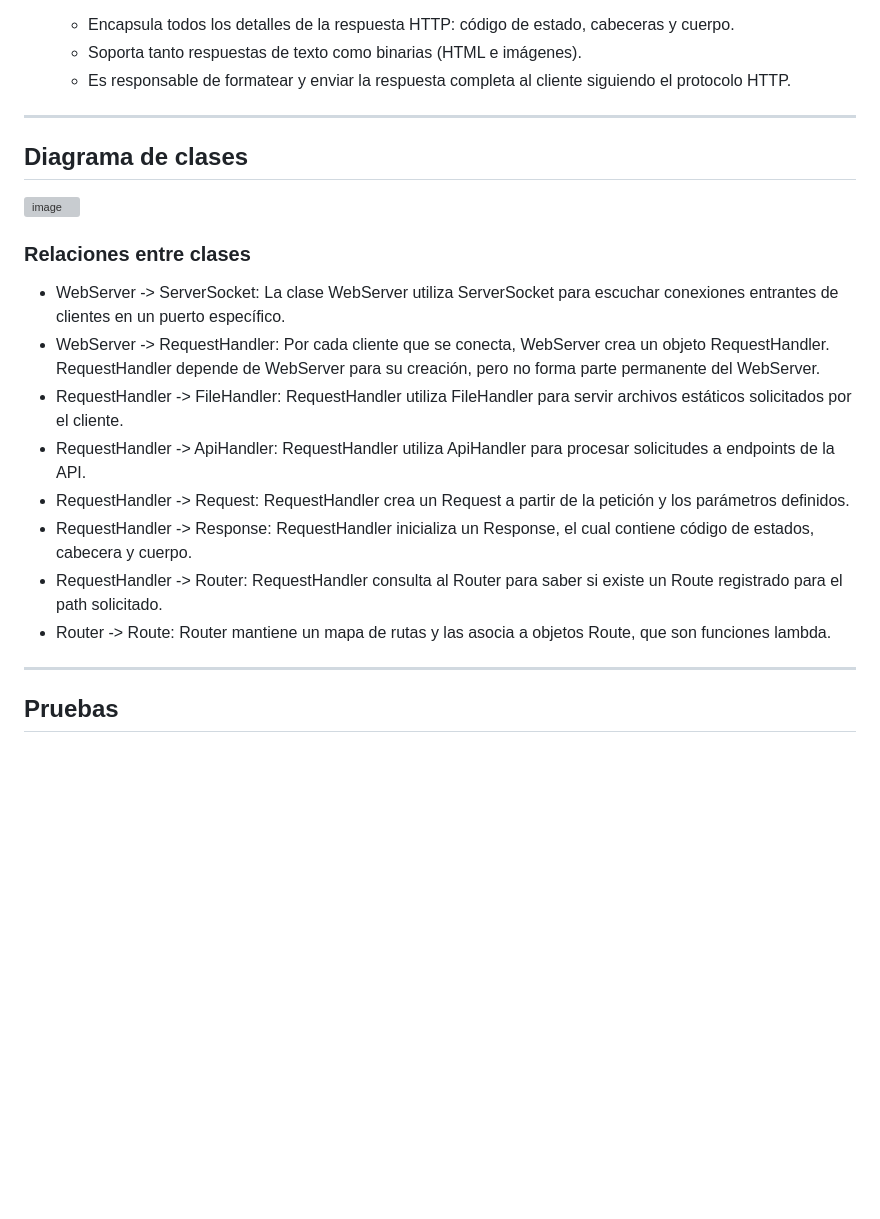
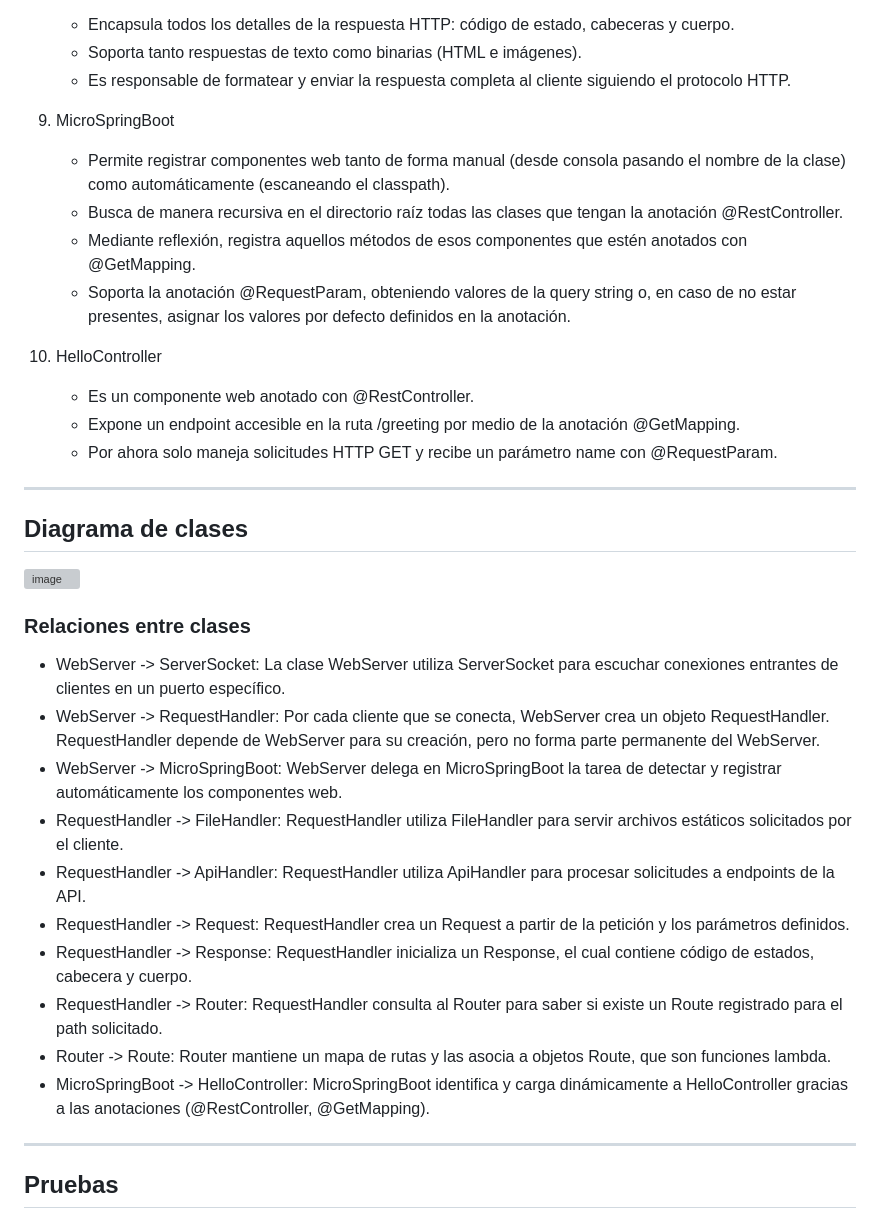
Before and after one commit to EmilyNorena/Servidor-web-reflexivo, a Markdown page: README.md, the part around one of its changes. Rendered like a GitHub page; blank space fills up the shorter version; grey boxes are pictures that could not be loaded.

```diff
--- a/README.md
+++ b/README.md
@@ -209,6 +236,18 @@ Cargando HelloController desde la línea de comandos:
    - Soporta tanto respuestas de texto como binarias (HTML e imágenes).
    - Es responsable de formatear y enviar la respuesta completa al cliente siguiendo el protocolo HTTP.
 
+9. MicroSpringBoot
+
+    - Permite registrar componentes web tanto de forma manual (desde consola pasando el nombre de la clase) como automáticamente (escaneando el classpath).
+    - Busca de manera recursiva en el directorio raíz todas las clases que tengan la anotación @RestController.
+    - Mediante reflexión, registra aquellos métodos de esos componentes que estén anotados con @GetMapping.
+    - Soporta la anotación @RequestParam, obteniendo valores de la query string o, en caso de no estar presentes, asignar los valores por defecto definidos en la anotación.
+
+10. HelloController
+
+     - Es un componente web anotado con @RestController.
+     - Expone un endpoint accesible en la ruta /greeting por medio de la anotación @GetMapping.
+     - Por ahora solo maneja solicitudes HTTP GET y recibe un parámetro name con @RequestParam.
 
 ---
 
@@ -220,12 +259,14 @@ Cargando HelloController desde la línea de comandos:
 ### Relaciones entre clases
 - WebServer -> ServerSocket: La clase WebServer utiliza ServerSocket para escuchar conexiones entrantes de clientes en un puerto específico.
 - WebServer -> RequestHandler: Por cada cliente que se conecta, WebServer crea un objeto RequestHandler. RequestHandler depende de WebServer para su creación, pero no forma parte permanente del WebServer.
+- WebServer -> MicroSpringBoot: WebServer delega en MicroSpringBoot la tarea de detectar y registrar automáticamente los componentes web.
 - RequestHandler -> FileHandler: RequestHandler utiliza FileHandler para servir archivos estáticos solicitados por el cliente.
 - RequestHandler -> ApiHandler: RequestHandler utiliza ApiHandler para procesar solicitudes a endpoints de la API.
 - RequestHandler -> Request: RequestHandler crea un Request a partir de la petición y los parámetros definidos.
 - RequestHandler -> Response: RequestHandler inicializa un Response, el cual contiene código de estados, cabecera y cuerpo.
 - RequestHandler -> Router: RequestHandler consulta al Router para saber si existe un Route registrado para el path solicitado.
 - Router -> Route: Router mantiene un mapa de rutas y las asocia a objetos Route, que son funciones lambda.
+- MicroSpringBoot -> HelloController: MicroSpringBoot identifica y carga dinámicamente a HelloController gracias a las anotaciones (@RestController, @GetMapping).
 
 ---
 
```
Also changed, not shown: other parts of README.md (+31 -4 lines).
